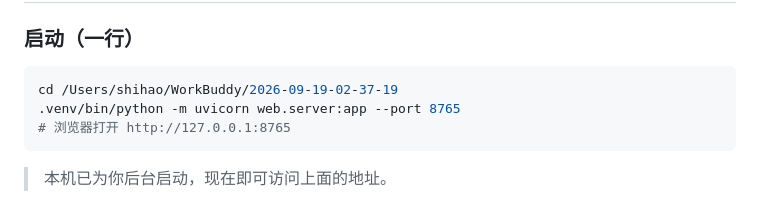
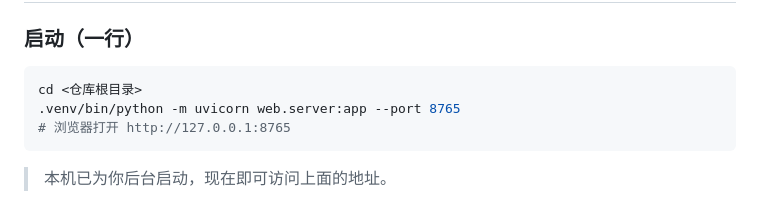
Before and after one commit to Zhshao11/VeriFin, a Markdown page: overview.md, the part around the change. GitHub-like rendering.

Commit message:
fix: overview.md 启动命令改为占位符，去掉本机绝对路径（入库红线）

````diff
--- a/overview.md
+++ b/overview.md
@@ -25,7 +25,7 @@
 ### 启动（一行）
 
 ```bash
-cd /Users/shihao/WorkBuddy/2026-09-19-02-37-19
+cd <仓库根目录>
 .venv/bin/python -m uvicorn web.server:app --port 8765
 # 浏览器打开 http://127.0.0.1:8765
 ```
````
